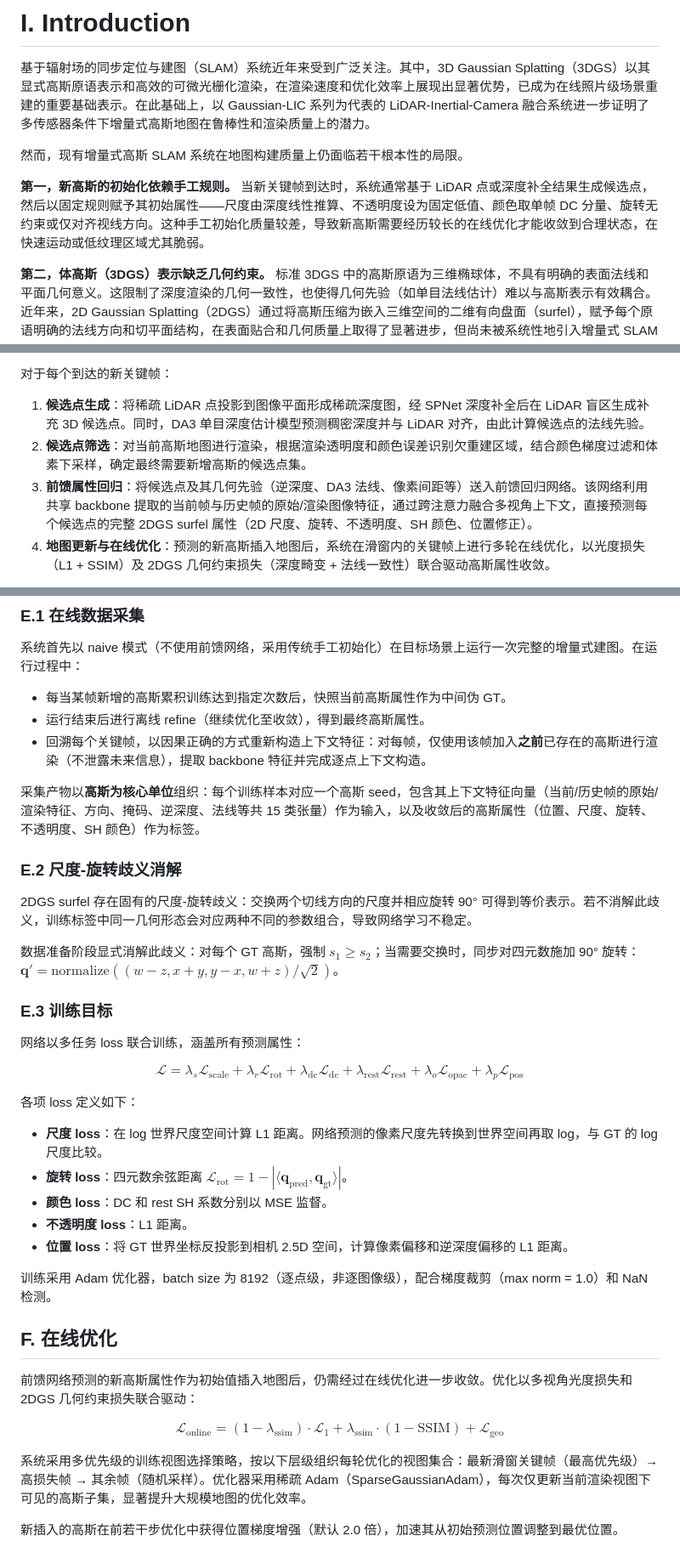
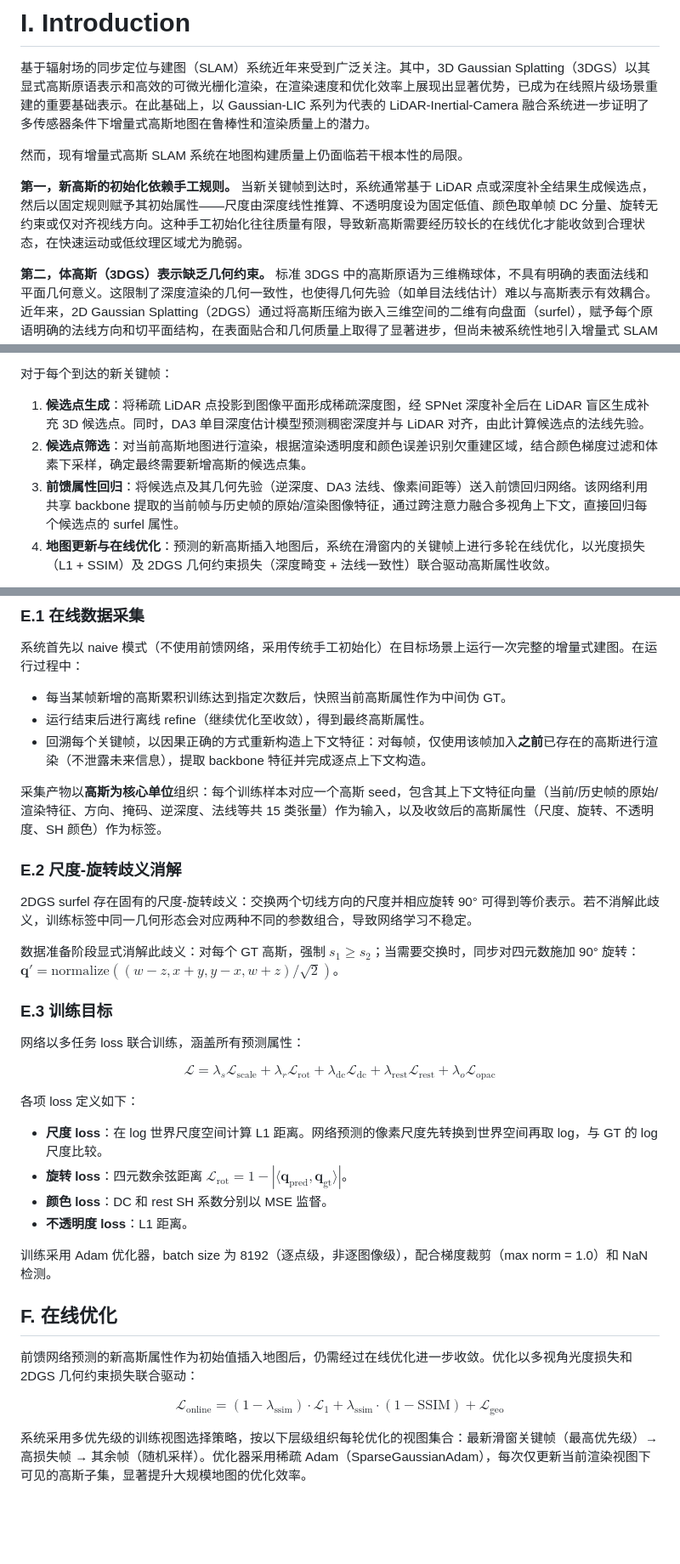
Before and after one commit to duoduozi-seu/feed-forward-2dgs-slam-paper, a Markdown page: 04_paper.md, 3 parts joined by grey strips. Shown at 85% size. Drawn GitHub-style; blank space fills up the shorter version.

```diff
--- a/04_paper.md
+++ b/04_paper.md
@@ -8,7 +8,7 @@
 
 然而，现有增量式高斯 SLAM 系统在地图构建质量上仍面临若干根本性的局限。
 
-**第一，新高斯的初始化依赖手工规则。** 当新关键帧到达时，系统通常基于 LiDAR 点或深度补全结果生成候选点，然后以固定规则赋予其初始属性——尺度由深度线性推算、不透明度设为固定低值、颜色取单帧 DC 分量、旋转无约束或仅对齐视线方向。这种手工初始化质量较差，导致新高斯需要经历较长的在线优化才能收敛到合理状态，在快速运动或低纹理区域尤其脆弱。
+**第一，新高斯的初始化依赖手工规则。** 当新关键帧到达时，系统通常基于 LiDAR 点或深度补全结果生成候选点，然后以固定规则赋予其初始属性——尺度由深度线性推算、不透明度设为固定低值、颜色取单帧 DC 分量、旋转无约束或仅对齐视线方向。这种手工初始化往往质量有限，导致新高斯需要经历较长的在线优化才能收敛到合理状态，在快速运动或低纹理区域尤为脆弱。
 
 **第二，体高斯（3DGS）表示缺乏几何约束。** 标准 3DGS 中的高斯原语为三维椭球体，不具有明确的表面法线和平面几何意义。这限制了深度渲染的几何一致性，也使得几何先验（如单目法线估计）难以与高斯表示有效耦合。近年来，2D Gaussian Splatting（2DGS）通过将高斯压缩为嵌入三维空间的二维有向盘面（surfel），赋予每个原语明确的法线方向和切平面结构，在表面贴合和几何质量上取得了显著进步，但尚未被系统性地引入增量式 SLAM 场景。
 
@@ -70,7 +70,7 @@ Gaussian-LIC2 则进一步将研究重点从单纯的视觉渲染质量推进到
 
 1. **候选点生成**：将稀疏 LiDAR 点投影到图像平面形成稀疏深度图，经 SPNet 深度补全后在 LiDAR 盲区生成补充 3D 候选点。同时，DA3 单目深度估计模型预测稠密深度并与 LiDAR 对齐，由此计算候选点的法线先验。
 2. **候选点筛选**：对当前高斯地图进行渲染，根据渲染透明度和颜色误差识别欠重建区域，结合颜色梯度过滤和体素下采样，确定最终需要新增高斯的候选点集。
-3. **前馈属性回归**：将候选点及其几何先验（逆深度、DA3 法线、像素间距等）送入前馈回归网络。该网络利用共享 backbone 提取的当前帧与历史帧的原始/渲染图像特征，通过跨注意力融合多视角上下文，直接预测每个候选点的完整 2DGS surfel 属性（2D 尺度、旋转、不透明度、SH 颜色、位置修正）。
+3. **前馈属性回归**：将候选点及其几何先验（逆深度、DA3 法线、像素间距等）送入前馈回归网络。该网络利用共享 backbone 提取的当前帧与历史帧的原始/渲染图像特征，通过跨注意力融合多视角上下文，直接回归每个候选点的 surfel 属性。
 4. **地图更新与在线优化**：预测的新高斯插入地图后，系统在滑窗内的关键帧上进行多轮在线优化，以光度损失（L1 + SSIM）及 2DGS 几何约束损失（深度畸变 + 法线一致性）联合驱动高斯属性收敛。
 
 非关键帧仅接收位姿而不触发地图扩展。前馈回归网络的训练通过自蒸馏闭环完成：系统以 naive 模式（不使用前馈网络）运行一遍场景，收集经在线优化和离线 refine 后的高斯属性作为伪 GT，回溯构造训练样本，离线训练前馈网络后重新部署。
@@ -244,7 +230,7 @@ $$\mathbf{c}_i^{\text{dc}} = \text{RGB2SH}(\mathbf{I}_i) + \Delta \mathbf{c}_i^{
 - 运行结束后进行离线 refine（继续优化至收敛），得到最终高斯属性。
 - 回溯每个关键帧，以因果正确的方式重新构造上下文特征：对每帧，仅使用该帧加入**之前**已存在的高斯进行渲染（不泄露未来信息），提取 backbone 特征并完成逐点上下文构造。
 
-采集产物以**高斯为核心单位**组织：每个训练样本对应一个高斯 seed，包含其上下文特征向量（当前/历史帧的原始/渲染特征、方向、掩码、逆深度、法线等共 15 类张量）作为输入，以及收敛后的高斯属性（位置、尺度、旋转、不透明度、SH 颜色）作为标签。
+采集产物以**高斯为核心单位**组织：每个训练样本对应一个高斯 seed，包含其上下文特征向量（当前/历史帧的原始/渲染特征、方向、掩码、逆深度、法线等共 15 类张量）作为输入，以及收敛后的高斯属性（尺度、旋转、不透明度、SH 颜色）作为标签。
 
 ### E.2 尺度-旋转歧义消解
 
@@ -256,7 +242,7 @@ $$\mathbf{c}_i^{\text{dc}} = \text{RGB2SH}(\mathbf{I}_i) + \Delta \mathbf{c}_i^{
 
 网络以多任务 loss 联合训练，涵盖所有预测属性：
 
-$$\mathcal{L} = \lambda_s \mathcal{L}_{\text{scale}} + \lambda_r \mathcal{L}_{\text{rot}} + \lambda_{\text{dc}} \mathcal{L}_{\text{dc}} + \lambda_{\text{rest}} \mathcal{L}_{\text{rest}} + \lambda_o \mathcal{L}_{\text{opac}} + \lambda_p \mathcal{L}_{\text{pos}}$$
+$$\mathcal{L} = \lambda_s \mathcal{L}_{\text{scale}} + \lambda_r \mathcal{L}_{\text{rot}} + \lambda_{\text{dc}} \mathcal{L}_{\text{dc}} + \lambda_{\text{rest}} \mathcal{L}_{\text{rest}} + \lambda_o \mathcal{L}_{\text{opac}}$$
 
 各项 loss 定义如下：
 
@@ -264,7 +250,6 @@ $$\mathcal{L} = \lambda_s \mathcal{L}_{\text{scale}} + \lambda_r \mathcal{L}_{\t
 - **旋转 loss**：四元数余弦距离 $\mathcal{L}_{\text{rot}} = 1 - |\langle \mathbf{q}_{\text{pred}}, \mathbf{q}_{\text{gt}} \rangle|$。
 - **颜色 loss**：DC 和 rest SH 系数分别以 MSE 监督。
 - **不透明度 loss**：L1 距离。
-- **位置 loss**：将 GT 世界坐标反投影到相机 2.5D 空间，计算像素偏移和逆深度偏移的 L1 距离。
 
 训练采用 Adam 优化器，batch size 为 8192（逐点级，非逐图像级），配合梯度裁剪（max norm = 1.0）和 NaN 检测。
 
@@ -275,5 +260,3 @@ $$\mathcal{L} = \lambda_s \mathcal{L}_{\text{scale}} + \lambda_r \mathcal{L}_{\t
 $$\mathcal{L}_{\text{online}} = (1 - \lambda_{\text{ssim}}) \cdot \mathcal{L}_1 + \lambda_{\text{ssim}} \cdot (1 - \text{SSIM}) + \mathcal{L}_{\text{geo}}$$
 
 系统采用多优先级的训练视图选择策略，按以下层级组织每轮优化的视图集合：最新滑窗关键帧（最高优先级）→ 高损失帧 → 其余帧（随机采样）。优化器采用稀疏 Adam（SparseGaussianAdam），每次仅更新当前渲染视图下可见的高斯子集，显著提升大规模地图的优化效率。
-
-新插入的高斯在前若干步优化中获得位置梯度增强（默认 2.0 倍），加速其从初始预测位置调整到最优位置。
```
Also changed, not shown: other parts of 04_paper.md (+8 -22 lines).
